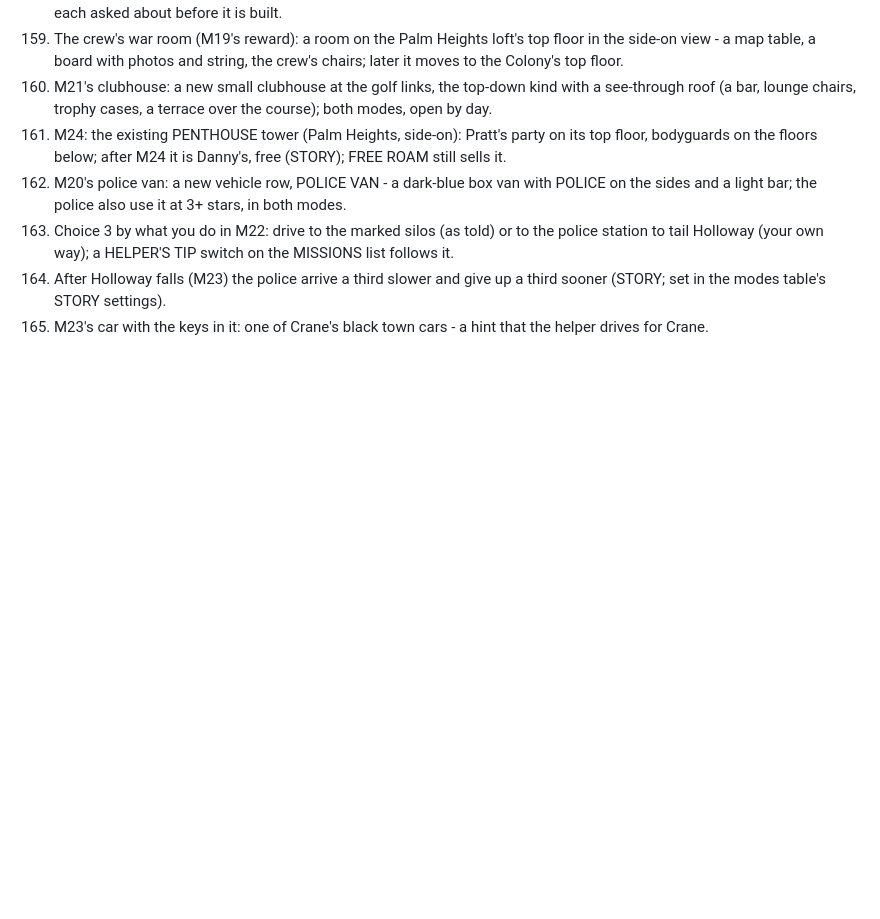
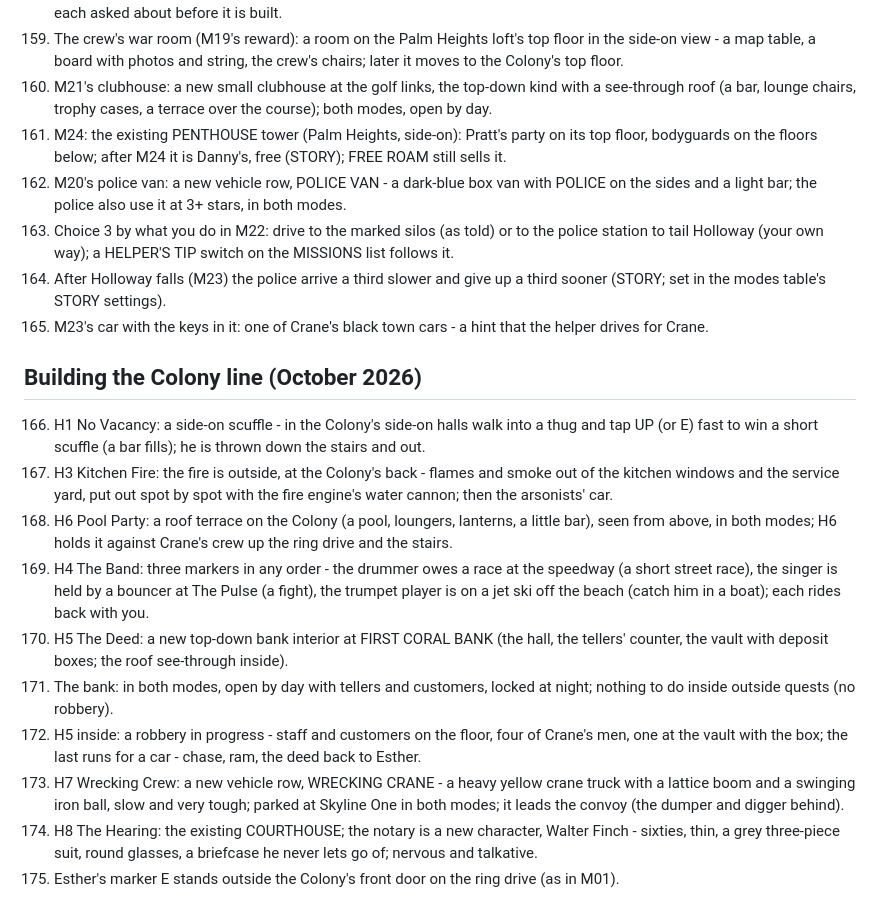
Before and after one commit to tmelcr-crypto/Runner, a Markdown page: docs/STORY-QA.md, the part around the change. Drawn GitHub-style; blank space fills up the shorter version.

Commit message:
Story QA 166-175: the Colony line's answers
Co-Authored-By: Claude <noreply@anthropic.com>
Claude-Session: https://claude.ai/code/session_01RpWbq89r71C1p9HP7EcbZ5

```diff
--- a/docs/STORY-QA.md
+++ b/docs/STORY-QA.md
@@ -193,3 +193,16 @@ shirt over a white T-shirt), transparent around him. Every portrait is redrawn i
 163. Choice 3 by what you do in M22: drive to the marked silos (as told) or to the police station to tail Holloway (your own way); a HELPER'S TIP switch on the MISSIONS list follows it.
 164. After Holloway falls (M23) the police arrive a third slower and give up a third sooner (STORY; set in the modes table's STORY settings).
 165. M23's car with the keys in it: one of Crane's black town cars - a hint that the helper drives for Crane.
+
+## Building the Colony line (October 2026)
+
+166. H1 No Vacancy: a side-on scuffle - in the Colony's side-on halls walk into a thug and tap UP (or E) fast to win a short scuffle (a bar fills); he is thrown down the stairs and out.
+167. H3 Kitchen Fire: the fire is outside, at the Colony's back - flames and smoke out of the kitchen windows and the service yard, put out spot by spot with the fire engine's water cannon; then the arsonists' car.
+168. H6 Pool Party: a roof terrace on the Colony (a pool, loungers, lanterns, a little bar), seen from above, in both modes; H6 holds it against Crane's crew up the ring drive and the stairs.
+169. H4 The Band: three markers in any order - the drummer owes a race at the speedway (a short street race), the singer is held by a bouncer at The Pulse (a fight), the trumpet player is on a jet ski off the beach (catch him in a boat); each rides back with you.
+170. H5 The Deed: a new top-down bank interior at FIRST CORAL BANK (the hall, the tellers' counter, the vault with deposit boxes; the roof see-through inside).
+171. The bank: in both modes, open by day with tellers and customers, locked at night; nothing to do inside outside quests (no robbery).
+172. H5 inside: a robbery in progress - staff and customers on the floor, four of Crane's men, one at the vault with the box; the last runs for a car - chase, ram, the deed back to Esther.
+173. H7 Wrecking Crew: a new vehicle row, WRECKING CRANE - a heavy yellow crane truck with a lattice boom and a swinging iron ball, slow and very tough; parked at Skyline One in both modes; it leads the convoy (the dumper and digger behind).
+174. H8 The Hearing: the existing COURTHOUSE; the notary is a new character, Walter Finch - sixties, thin, a grey three-piece suit, round glasses, a briefcase he never lets go of; nervous and talkative.
+175. Esther's marker E stands outside the Colony's front door on the ring drive (as in M01).
```
